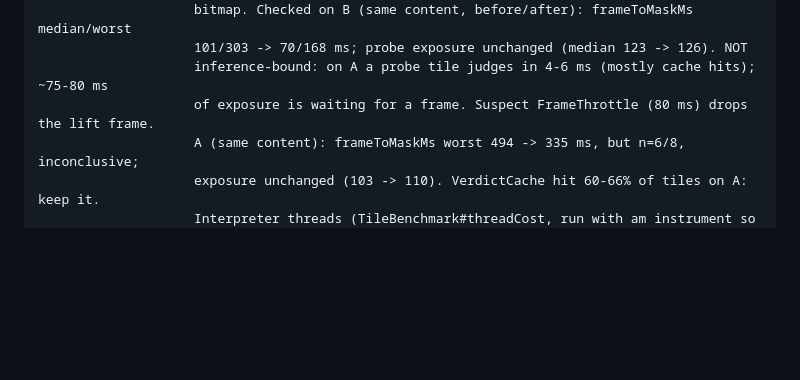
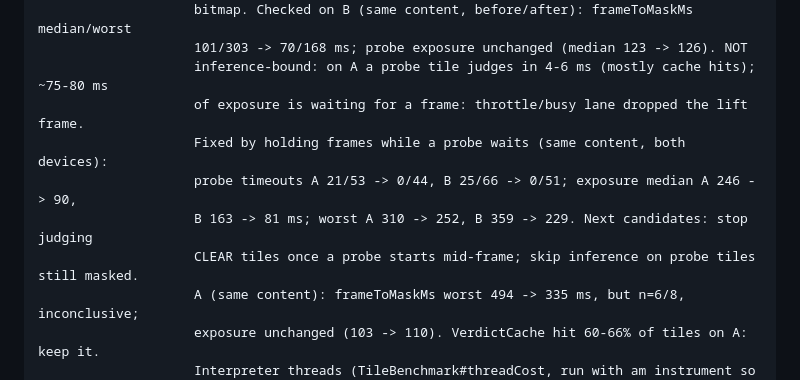
Before and after one commit to CamiloParraS/Sophiel, a Markdown page: CLAUDE.md, the part around the change. GitHub-like rendering; blank space fills up the shorter version.

Commit message:
docs: held-frame fix verified on A and B (probe timeouts to 0, exposure halved)

```diff
--- a/CLAUDE.md
+++ b/CLAUDE.md
@@ -35,7 +35,11 @@ NEXT:               M6 Parent app, map at .scratch/m6-parent-app/map.md (decisio
                     bitmap. Checked on B (same content, before/after): frameToMaskMs median/worst
                     101/303 -> 70/168 ms; probe exposure unchanged (median 123 -> 126). NOT
                     inference-bound: on A a probe tile judges in 4-6 ms (mostly cache hits); ~75-80 ms
-                    of exposure is waiting for a frame. Suspect FrameThrottle (80 ms) drops the lift frame.
+                    of exposure is waiting for a frame: throttle/busy lane dropped the lift frame.
+                    Fixed by holding frames while a probe waits (same content, both devices):
+                    probe timeouts A 21/53 -> 0/44, B 25/66 -> 0/51; exposure median A 246 -> 90,
+                    B 163 -> 81 ms; worst A 310 -> 252, B 359 -> 229. Next candidates: stop judging
+                    CLEAR tiles once a probe starts mid-frame; skip inference on probe tiles still masked.
                     A (same content): frameToMaskMs worst 494 -> 335 ms, but n=6/8, inconclusive;
                     exposure unchanged (103 -> 110). VerdictCache hit 60-66% of tiles on A: keep it.
                     Interpreter threads (TileBenchmark#threadCost, run with am instrument so the app
```
